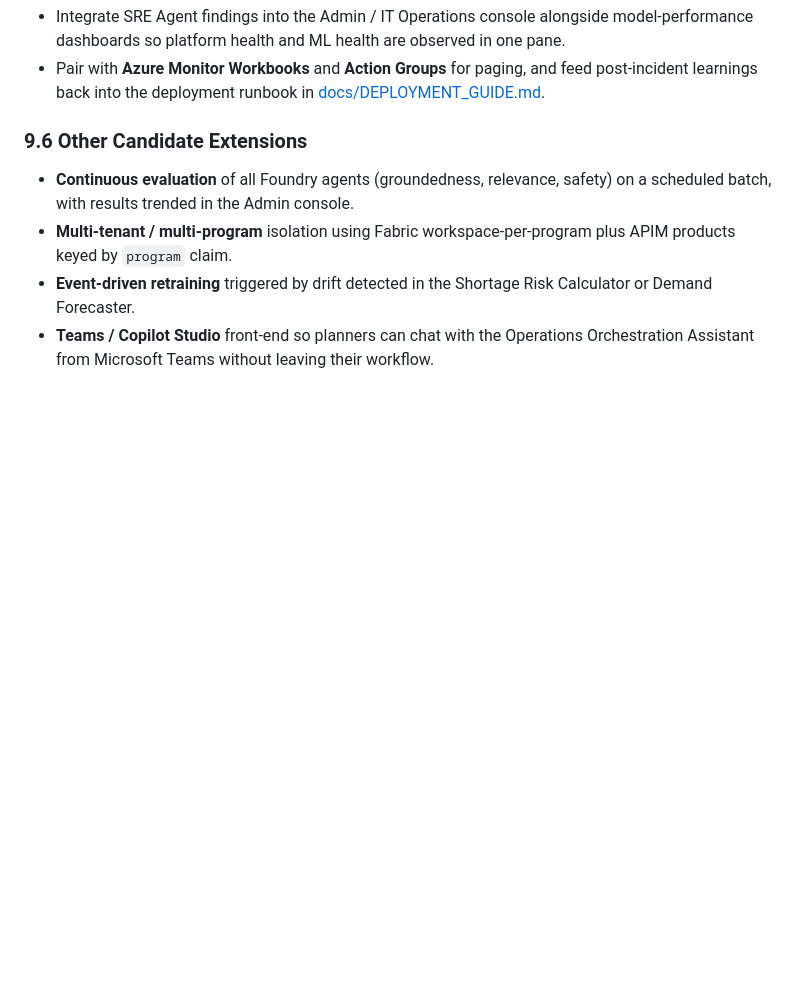
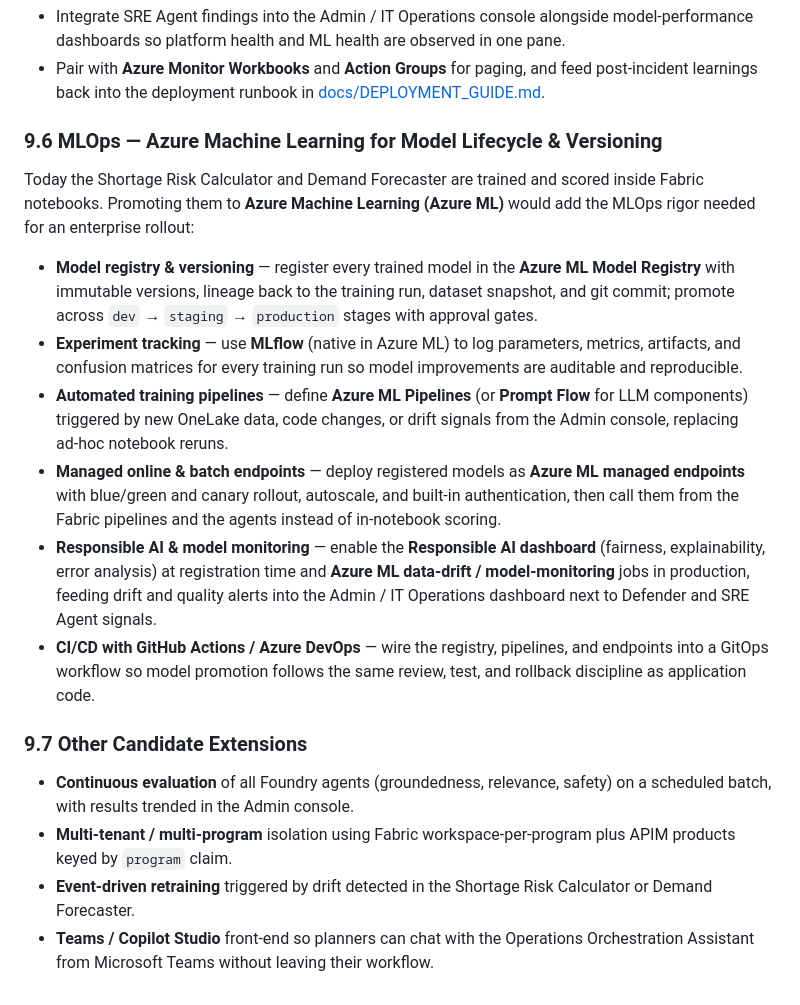
Before and after one commit to csdmichael/Fabric-IQ-Part-Shortages-Docs, a Markdown page: README.md, the part around the change. Rendered like a GitHub page; blank space fills up the shorter version.

Commit message:
ML Azure

```diff
--- a/README.md
+++ b/README.md
@@ -358,7 +358,18 @@ Entra ID SSO is already implemented. Extend it with **App Registration manifest*
 - Integrate SRE Agent findings into the Admin / IT Operations console alongside model‑performance dashboards so platform health and ML health are observed in one pane.
 - Pair with **Azure Monitor Workbooks** and **Action Groups** for paging, and feed post‑incident learnings back into the deployment runbook in [docs/DEPLOYMENT_GUIDE.md](docs/DEPLOYMENT_GUIDE.md).
 
-### 9.6 Other Candidate Extensions
+### 9.6 MLOps — Azure Machine Learning for Model Lifecycle & Versioning
+
+Today the Shortage Risk Calculator and Demand Forecaster are trained and scored inside Fabric notebooks. Promoting them to **Azure Machine Learning (Azure ML)** would add the MLOps rigor needed for an enterprise rollout:
+
+- **Model registry & versioning** — register every trained model in the **Azure ML Model Registry** with immutable versions, lineage back to the training run, dataset snapshot, and git commit; promote across `dev` → `staging` → `production` stages with approval gates.
+- **Experiment tracking** — use **MLflow** (native in Azure ML) to log parameters, metrics, artifacts, and confusion matrices for every training run so model improvements are auditable and reproducible.
+- **Automated training pipelines** — define **Azure ML Pipelines** (or **Prompt Flow** for LLM components) triggered by new OneLake data, code changes, or drift signals from the Admin console, replacing ad‑hoc notebook reruns.
+- **Managed online & batch endpoints** — deploy registered models as **Azure ML managed endpoints** with blue/green and canary rollout, autoscale, and built‑in authentication, then call them from the Fabric pipelines and the agents instead of in‑notebook scoring.
+- **Responsible AI & model monitoring** — enable the **Responsible AI dashboard** (fairness, explainability, error analysis) at registration time and **Azure ML data‑drift / model‑monitoring** jobs in production, feeding drift and quality alerts into the Admin / IT Operations dashboard next to Defender and SRE Agent signals.
+- **CI/CD with GitHub Actions / Azure DevOps** — wire the registry, pipelines, and endpoints into a GitOps workflow so model promotion follows the same review, test, and rollback discipline as application code.
+
+### 9.7 Other Candidate Extensions
 
 - **Continuous evaluation** of all Foundry agents (groundedness, relevance, safety) on a scheduled batch, with results trended in the Admin console.
 - **Multi‑tenant / multi‑program** isolation using Fabric workspace‑per‑program plus APIM products keyed by `program` claim.
```
